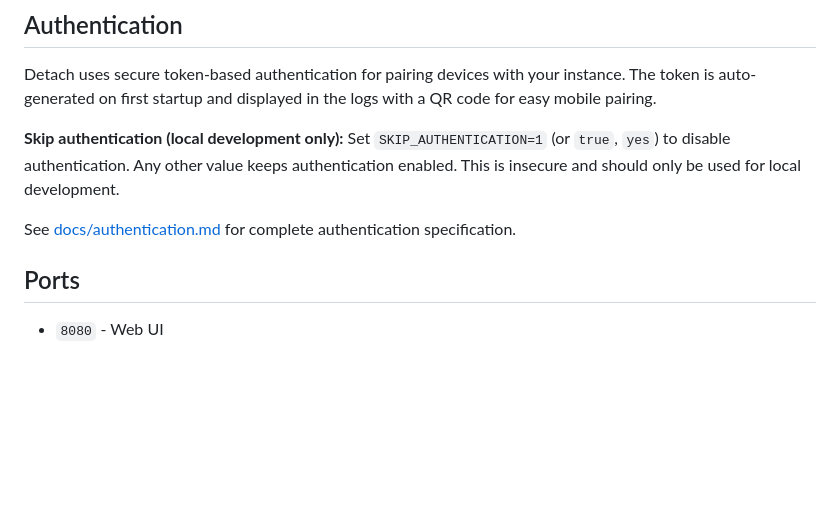
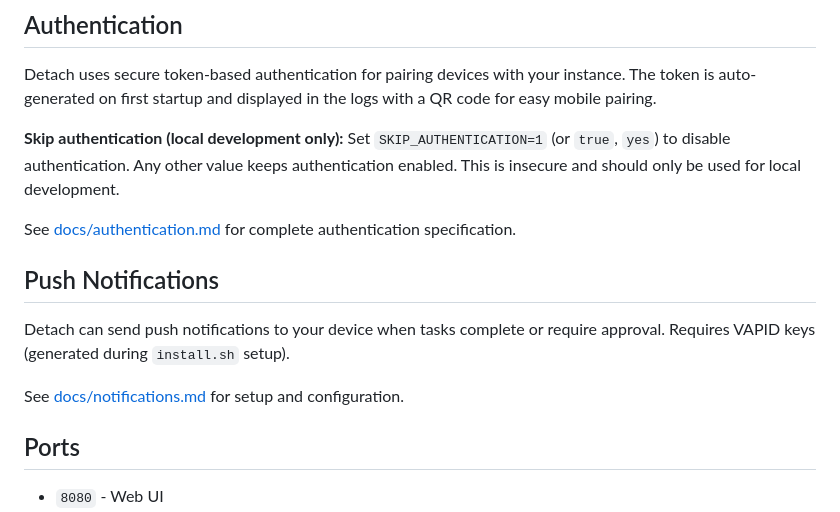
Before and after one commit to salvozappa/detach, a Markdown page: README.md, the part around the change. GitHub-like rendering; blank space fills up the shorter version.

Commit message:
Add link to push notifications

```diff
--- a/README.md
+++ b/README.md
@@ -53,6 +53,12 @@ Detach uses secure token-based authentication for pairing devices with your inst
 Set `SKIP_AUTHENTICATION=1` (or `true`, `yes`) to disable authentication. Any other value keeps authentication enabled. This is insecure and should only be used for local development.
 
 See [docs/authentication.md](docs/authentication.md) for complete authentication specification.
+
+## Push Notifications
+
+Detach can send push notifications to your device when tasks complete or require approval. Requires VAPID keys (generated during `install.sh` setup).
+
+See [docs/notifications.md](docs/notifications.md) for setup and configuration.
 
 ## Ports
 
```
